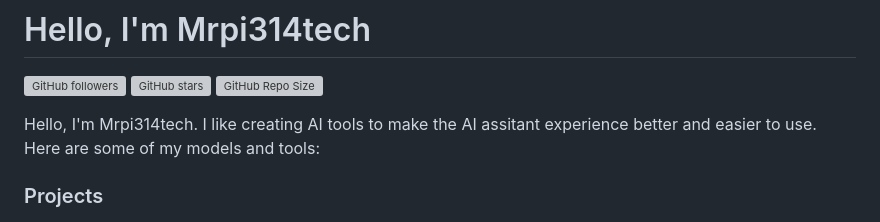
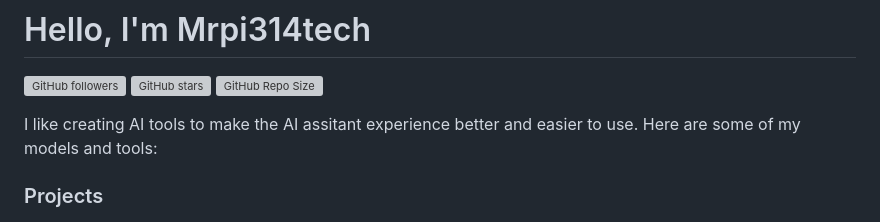
Before and after one commit to eedeb/eedeb, a Markdown page: README.md, the part around the change. Rendered like a GitHub page; grey boxes are pictures that could not be loaded.

```diff
--- a/README.md
+++ b/README.md
@@ -4,7 +4,7 @@
 ![GitHub stars](https://img.shields.io/github/stars/Mrpi314tech?style=social)
 ![GitHub Repo Size](https://img.shields.io/github/repo-size/Mrpi314tech/Mrpi314tech)
 
-Hello, I'm Mrpi314tech. I like creating AI tools to make the AI assitant experience better and easier to use. Here are some of my models and tools:
+I like creating AI tools to make the AI assitant experience better and easier to use. Here are some of my models and tools:
 
 ### Projects
 
```
